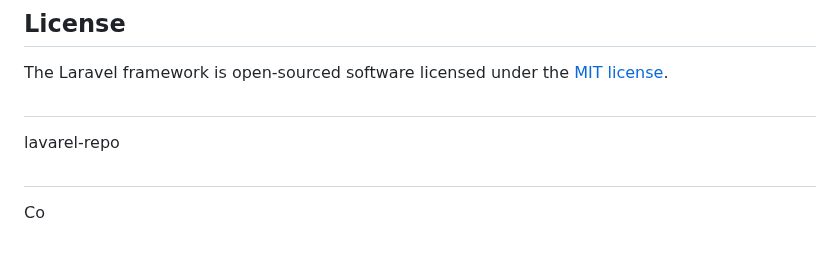
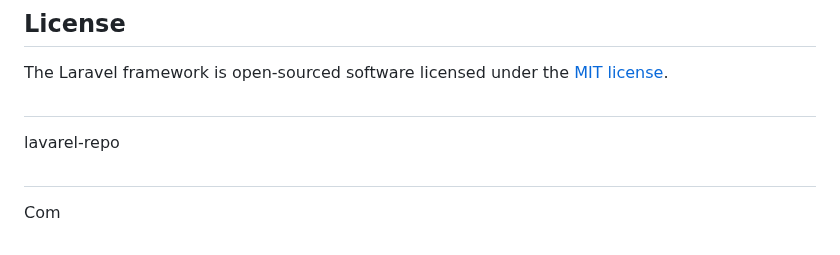
Before and after one commit to natnaeln4d/lavarel-repo, a Markdown page: README.md, the part around the change. GitHub-like rendering.

```diff
--- a/README.md
+++ b/README.md
@@ -65,4 +65,4 @@ The Laravel framework is open-sourced software licensed under the [MIT license](
 ##
 lavarel-repo
 ##
-Co
+Com
```
